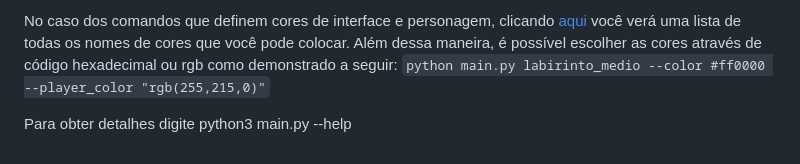
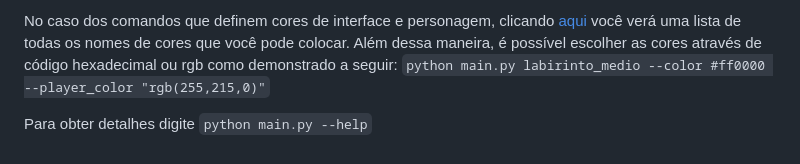
Before and after one commit to Henrique-Gontijo/desenvolve-python-intermediario, a Markdown page: Modulo-1/aventura_no_labirinto/README.md, the part around the change. Drawn GitHub-style.

```diff
--- a/Modulo-1/aventura_no_labirinto/README.md
+++ b/Modulo-1/aventura_no_labirinto/README.md
@@ -46,4 +46,4 @@ Através da interface de CLI você pode fazer algumas mudanças em relação à
 
 No caso dos comandos que definem cores de interface e personagem, clicando <a href="https://rich.readthedocs.io/en/stable/appendix/colors.html" target="_blank">aqui<a/> você verá uma lista de todas os nomes de cores que você pode colocar. Além dessa maneira, é possível escolher as cores através de código hexadecimal ou rgb como demonstrado a seguir: `python main.py labirinto_medio --color #ff0000 --player_color "rgb(255,215,0)"`
 
-Para obter detalhes digite python3 main.py --help
+Para obter detalhes digite `python main.py --help`
```
